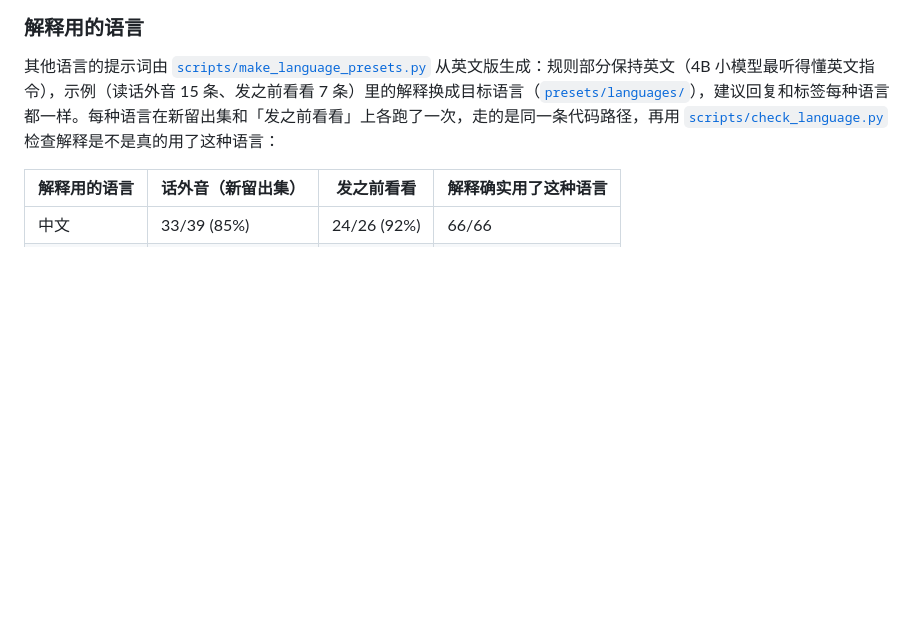
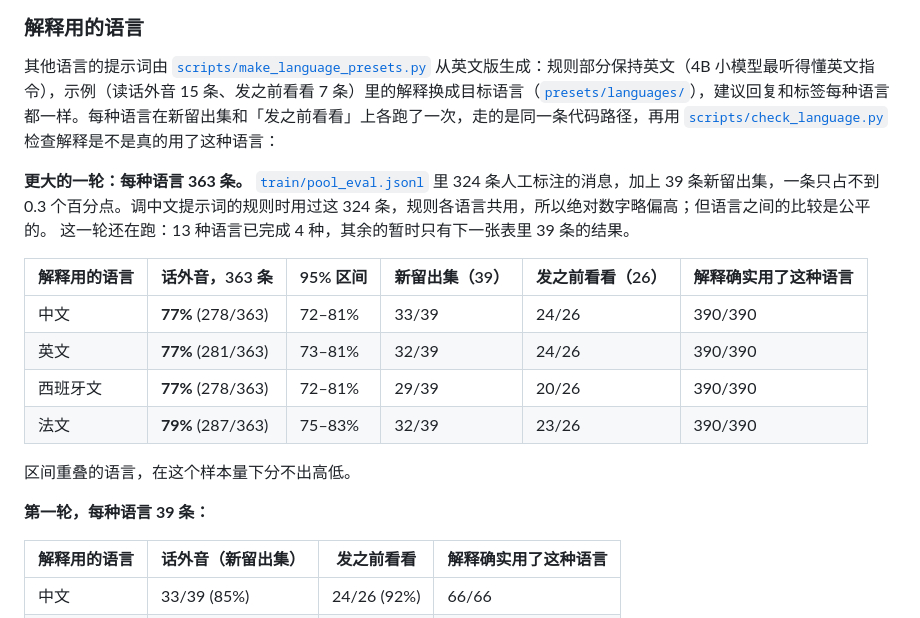
Before and after one commit to timothyzhbw-jpg/undertone, a Markdown page: README.zh-CN.md, the part around the change. Drawn GitHub-style; blank space fills up the shorter version.

```diff
--- a/README.zh-CN.md
+++ b/README.zh-CN.md
@@ -87,6 +87,21 @@ swift run UndertoneDemo
 
 其他语言的提示词由 [`scripts/make_language_presets.py`](scripts/make_language_presets.py) 从英文版生成：规则部分保持英文（4B 小模型最听得懂英文指令），示例（读话外音 15 条、发之前看看 7 条）里的解释换成目标语言（[`presets/languages/`](presets/languages)），建议回复和标签每种语言都一样。每种语言在新留出集和「发之前看看」上各跑了一次，走的是同一条代码路径，再用 [`scripts/check_language.py`](scripts/check_language.py) 检查解释是不是真的用了这种语言：
 
+<!-- big-table:start -->
+**更大的一轮：每种语言 363 条。** [`train/pool_eval.jsonl`](train/pool_eval.jsonl) 里 324 条人工标注的消息，加上 39 条新留出集，一条只占不到 0.3 个百分点。调中文提示词的规则时用过这 324 条，规则各语言共用，所以绝对数字略偏高；但语言之间的比较是公平的。 这一轮还在跑：13 种语言已完成 4 种，其余的暂时只有下一张表里 39 条的结果。
+
+| 解释用的语言 | 话外音，363 条 | 95% 区间 | 新留出集（39） | 发之前看看（26） | 解释确实用了这种语言 |
+|---|---|---|---|---|---|
+| 中文 | **77%** (278/363) | 72–81% | 33/39 | 24/26 | 390/390 |
+| 英文 | **77%** (281/363) | 73–81% | 32/39 | 24/26 | 390/390 |
+| 西班牙文 | **77%** (278/363) | 72–81% | 29/39 | 20/26 | 390/390 |
+| 法文 | **79%** (287/363) | 75–83% | 32/39 | 23/26 | 390/390 |
+
+区间重叠的语言，在这个样本量下分不出高低。
+<!-- big-table:end -->
+
+**第一轮，每种语言 39 条：**
+
 | 解释用的语言 | 话外音（新留出集） | 发之前看看 | 解释确实用了这种语言 |
 |---|---|---|---|
 | 中文 | 33/39 (85%) | 24/26 (92%) | 66/66 |
```
Also changed, not shown: README.md (+15 -0 lines).
